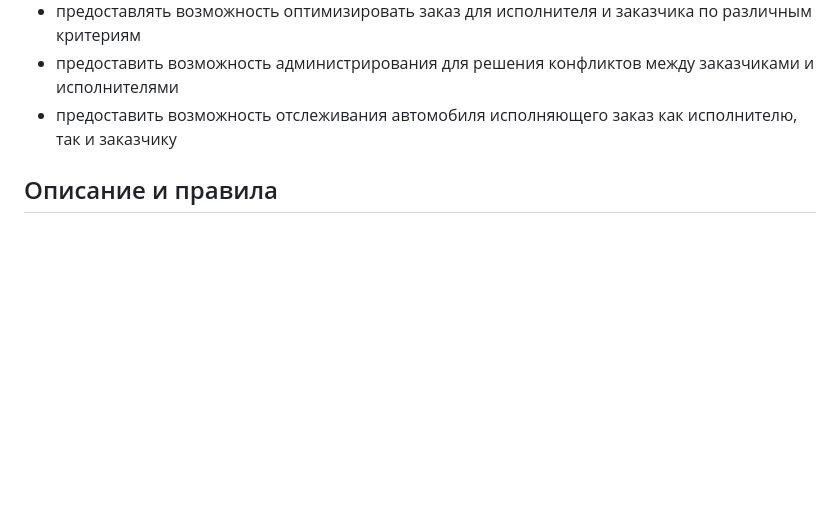
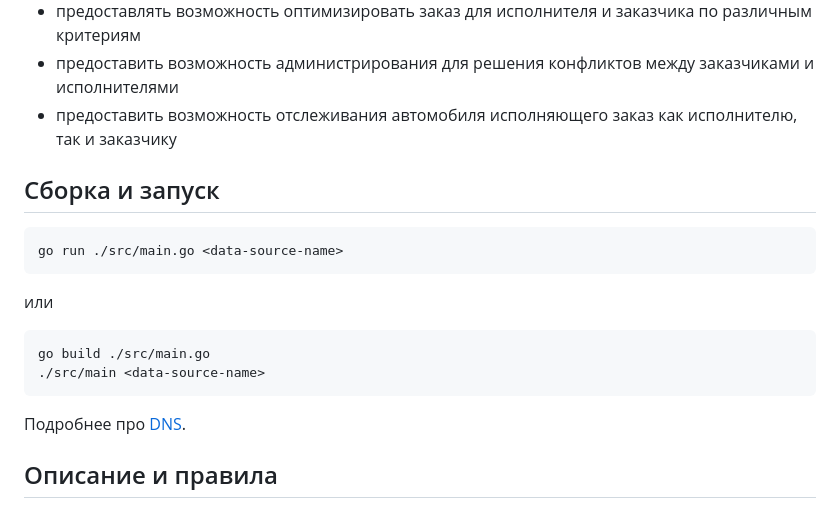
Before and after one commit to farid03/logistics-aggregator, a Markdown page: README.md, the part around the change. Rendered like a GitHub page; blank space fills up the shorter version.

Commit message:
added build && run info

````diff
--- a/README.md
+++ b/README.md
@@ -19,6 +19,18 @@
 - предоставить возможность администрирования для решения конфликтов между заказчиками и исполнителями
 - предоставить возможность отслеживания автомобиля исполняющего заказ как исполнителю, так и заказчику
 
+## Сборка и запуск
+
+```shell
+go run ./src/main.go <data-source-name>
+```
+или
+```shell
+go build ./src/main.go
+./src/main <data-source-name>
+```
+
+Подробнее про [DNS](https://pear.php.net/manual/en/package.database.db.intro-dsn.php).
 ## Описание и правила
 **Заказчик** — пользователь, который может выставлять заказы и принимать объявления исполнителей о возможности перевоза
 груза. При размещении заказа заказчик должен указать требуемые габариты для груза, сроки доставки, информацию по
````
